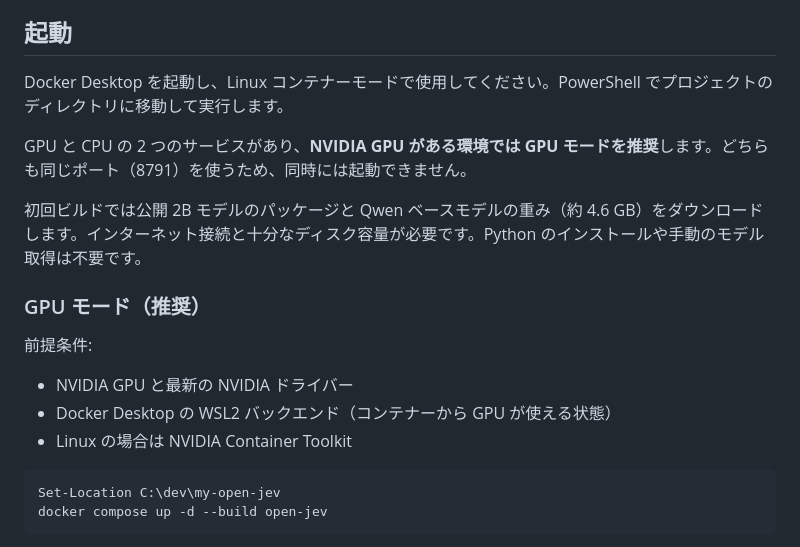
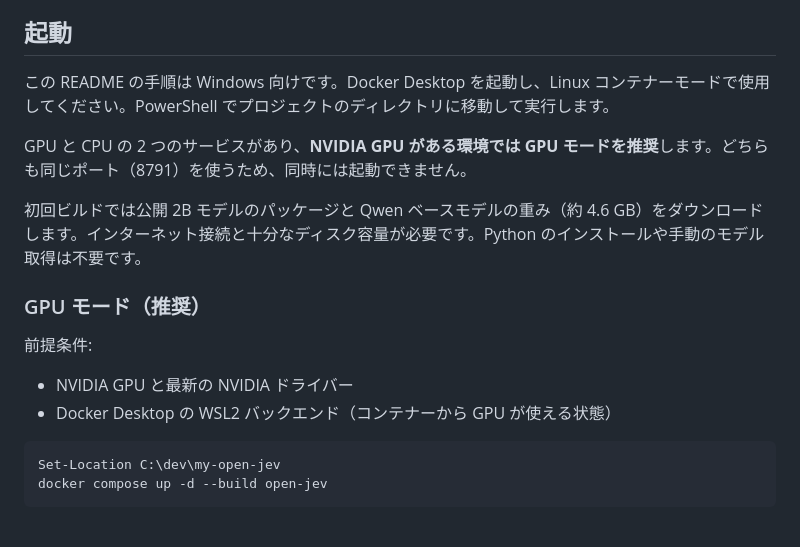
Before and after one commit to genhirano/my-open-jev, a Markdown page: README.md, the part around the change. GitHub-like rendering.

Commit message:
Clarify README targets Windows
Co-authored-by: genhirano <3538386+genhirano@users.noreply.github.com>

````diff
--- a/README.md
+++ b/README.md
@@ -4,7 +4,7 @@
 
 ## 起動
 
-Docker Desktop を起動し、Linux コンテナーモードで使用してください。PowerShell でプロジェクトのディレクトリに移動して実行します。
+この README の手順は Windows 向けです。Docker Desktop を起動し、Linux コンテナーモードで使用してください。PowerShell でプロジェクトのディレクトリに移動して実行します。
 
 GPU と CPU の 2 つのサービスがあり、**NVIDIA GPU がある環境では GPU モードを推奨**します。どちらも同じポート（8791）を使うため、同時には起動できません。
 
@@ -16,7 +16,6 @@ GPU と CPU の 2 つのサービスがあり、**NVIDIA GPU がある環境で
 
 - NVIDIA GPU と最新の NVIDIA ドライバー
 - Docker Desktop の WSL2 バックエンド（コンテナーから GPU が使える状態）
-- Linux の場合は NVIDIA Container Toolkit
 
 ```powershell
 Set-Location C:\dev\my-open-jev
````
